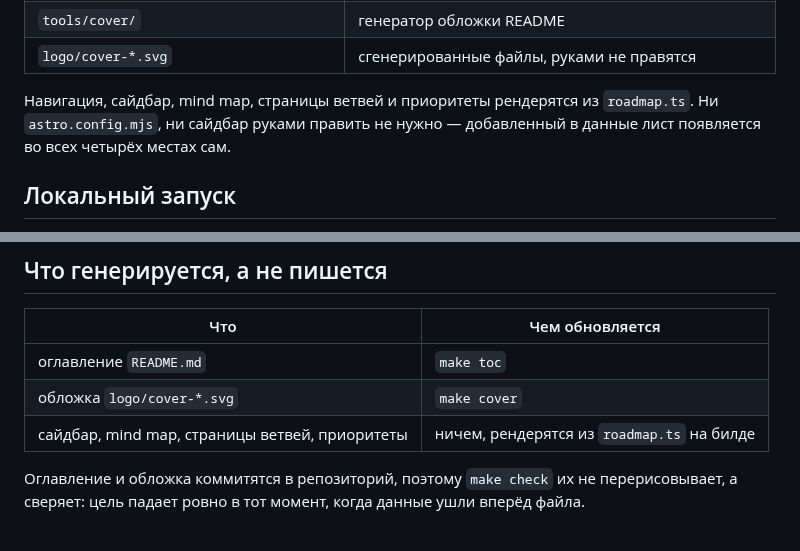
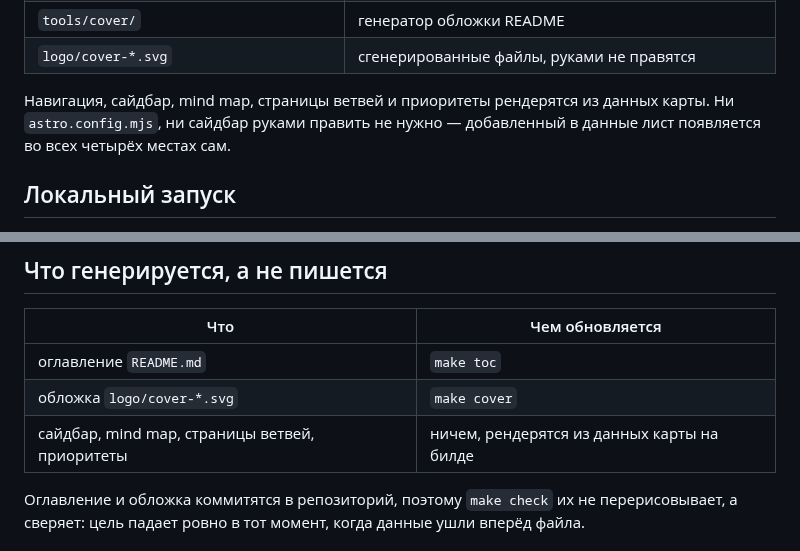
Before and after one commit to jtprogru/The-Way-of-SRE, a Markdown page: CONTRIBUTING.md, 2 parts joined by grey strips. GitHub-like rendering.

```diff
--- a/CONTRIBUTING.md
+++ b/CONTRIBUTING.md
@@ -29,7 +30,7 @@ The Way of SRE — карта компетенций, а не сборник с
 | `tools/cover/` | генератор обложки README |
 | `logo/cover-*.svg` | сгенерированные файлы, руками не правятся |
 
-Навигация, сайдбар, mind map, страницы ветвей и приоритеты рендерятся из `roadmap.ts`. Ни `astro.config.mjs`, ни сайдбар руками править не нужно — добавленный в данные лист появляется во всех четырёх местах сам.
+Навигация, сайдбар, mind map, страницы ветвей и приоритеты рендерятся из данных карты. Ни `astro.config.mjs`, ни сайдбар руками править не нужно — добавленный в данные лист появляется во всех четырёх местах сам.
 
 ## Локальный запуск
 
@@ -122,7 +118,7 @@ make check
 | --- | --------------- |
 | оглавление `README.md` | `make toc` |
 | обложка `logo/cover-*.svg` | `make cover` |
-| сайдбар, mind map, страницы ветвей, приоритеты | ничем, рендерятся из `roadmap.ts` на билде |
+| сайдбар, mind map, страницы ветвей, приоритеты | ничем, рендерятся из данных карты на билде |
 
 Оглавление и обложка коммитятся в репозиторий, поэтому `make check` их не перерисовывает, а сверяет: цель падает ровно в тот момент, когда данные ушли вперёд файла.
 
```
Also changed, not shown: other parts of CONTRIBUTING.md (+7 -11 lines), inventory/leaf-template.md (+2 -2 lines), inventory/overlaps.md (+1 -1 lines).
